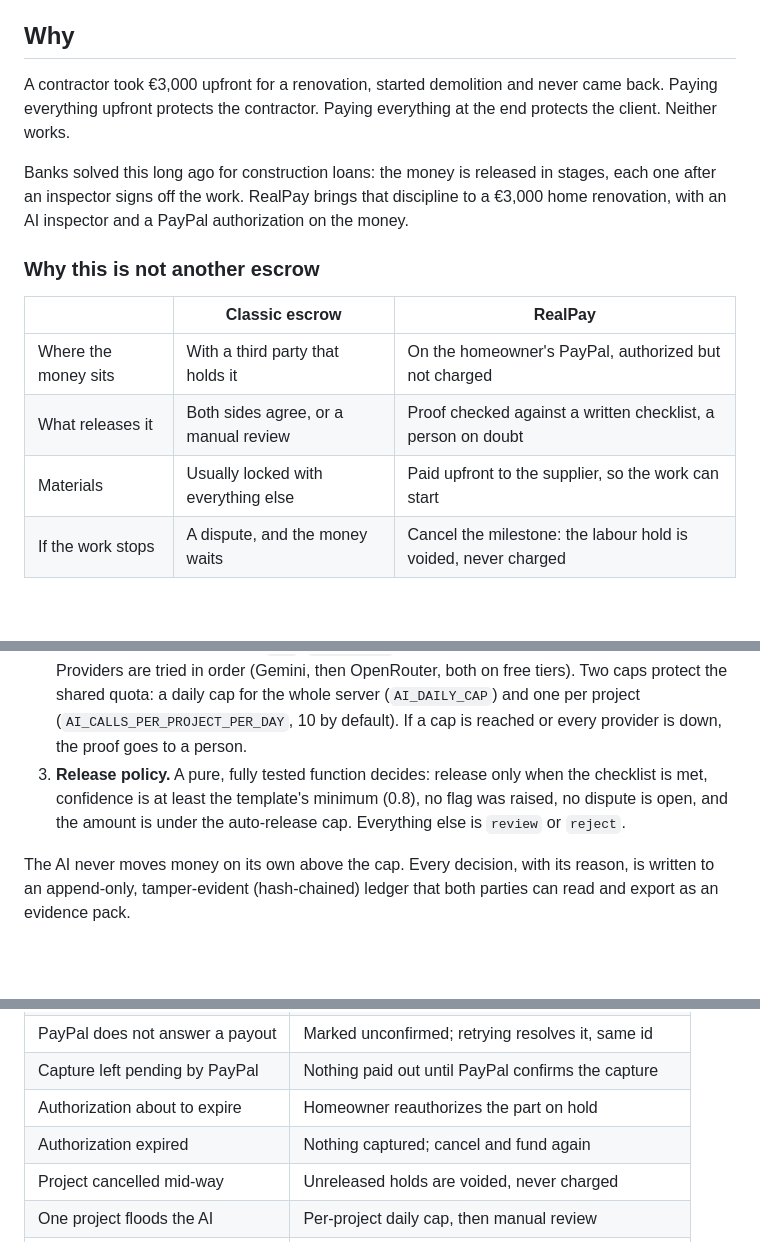
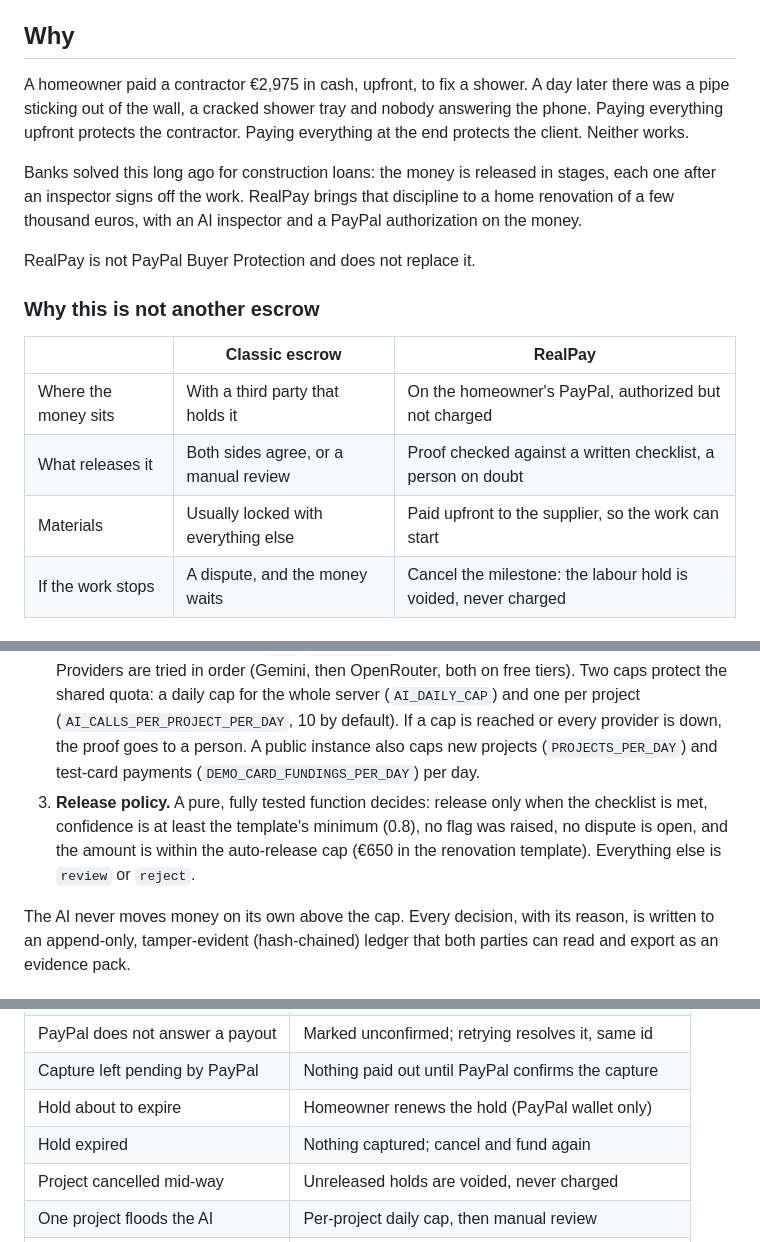
Before and after one commit to mktaisales-glitch/realpay, a Markdown page: README.md, 3 parts joined by grey strips. Rendered like a GitHub page; blank space fills up the shorter version.

```diff
--- a/README.md
+++ b/README.md
@@ -45,22 +68,26 @@ Open <http://localhost:8080>, pick **Home renovation**, then:
 
 ## Why
 
-A contractor took €3,000 upfront for a renovation, started demolition and
-never came back. Paying everything upfront protects the contractor. Paying
-everything at the end protects the client. Neither works.
+A homeowner paid a contractor €2,975 in cash, upfront, to fix a shower. A
+day later there was a pipe sticking out of the wall, a cracked shower tray
+and nobody answering the phone. Paying everything upfront protects the
+contractor. Paying everything at the end protects the client. Neither
+works.
 
 Banks solved this long ago for construction loans: the money is released
 in stages, each one after an inspector signs off the work. RealPay brings
-that discipline to a €3,000 home renovation, with an AI inspector and a PayPal
-authorization on the money.
+that discipline to a home renovation of a few thousand euros, with an AI
+inspector and a PayPal authorization on the money.
+
+RealPay is not PayPal Buyer Protection and does not replace it.
 
 ### Why this is not another escrow
 
-|                      | Classic escrow                       | RealPay                                                       |
-| -------------------- | ------------------------------------ | ------------------------------------------------------------- |
-| Where the money sits | With a third party that holds it     | On the homeowner's PayPal, authorized but not charged         |
-| What releases it     | Both sides agree, or a manual review | Proof checked against a written checklist, a person on doubt  |
-| Materials            | Usually locked with everything else  | Paid upfront to the supplier, so the work can start           |
+|                      | Classic escrow                       | RealPay                                                        |
+| -------------------- | ------------------------------------ | -------------------------------------------------------------- |
+| Where the money sits | With a third party that holds it     | On the homeowner's PayPal, authorized but not charged          |
+| What releases it     | Both sides agree, or a manual review | Proof checked against a written checklist, a person on doubt   |
+| Materials            | Usually locked with everything else  | Paid upfront to the supplier, so the work can start            |
 | If the work stops    | A dispute, and the money waits       | Cancel the milestone: the labour hold is voided, never charged |
 
 ## How the money moves
@@ -127,11 +154,14 @@ Proof goes through three layers, cheapest first.
    caps protect the shared quota: a daily cap for the whole server
    (`AI_DAILY_CAP`) and one per project (`AI_CALLS_PER_PROJECT_PER_DAY`,
    10 by default). If a cap is reached or every provider is down, the proof
-   goes to a person.
+   goes to a person. A public instance also caps new projects
+   (`PROJECTS_PER_DAY`) and test-card payments
+   (`DEMO_CARD_FUNDINGS_PER_DAY`) per day.
 3. **Release policy.** A pure, fully tested function decides: release
    only when the checklist is met, confidence is at least the template's
    minimum (0.8), no flag was raised, no dispute is open, and the amount is
-   under the auto-release cap. Everything else is `review` or `reject`.
+   within the auto-release cap (€650 in the renovation template).
+   Everything else is `review` or `reject`.
 
 The AI never moves money on its own above the cap. Every decision, with
 its reason, is written to an append-only, tamper-evident (hash-chained)
@@ -166,8 +196,8 @@ Adding a niche means adding a file. The engine does not change.
 | Supplier payout fails              | Retry with the same batch id, no double payment     |
 | PayPal does not answer a payout    | Marked unconfirmed; retrying resolves it, same id   |
 | Capture left pending by PayPal     | Nothing paid out until PayPal confirms the capture  |
-| Authorization about to expire      | Homeowner reauthorizes the part on hold             |
-| Authorization expired              | Nothing captured; cancel and fund again             |
+| Hold about to expire               | Homeowner renews the hold (PayPal wallet only)      |
+| Hold expired                       | Nothing captured; cancel and fund again             |
 | Project cancelled mid-way          | Unreleased holds are voided, never charged          |
 | One project floods the AI          | Per-project daily cap, then manual review           |
 | Dispute opened                     | Releases frozen, evidence pack submitted to PayPal  |
```
Also changed, not shown: other parts of README.md (+43 -14 lines), docs/screenshot.png, 1 other file.
